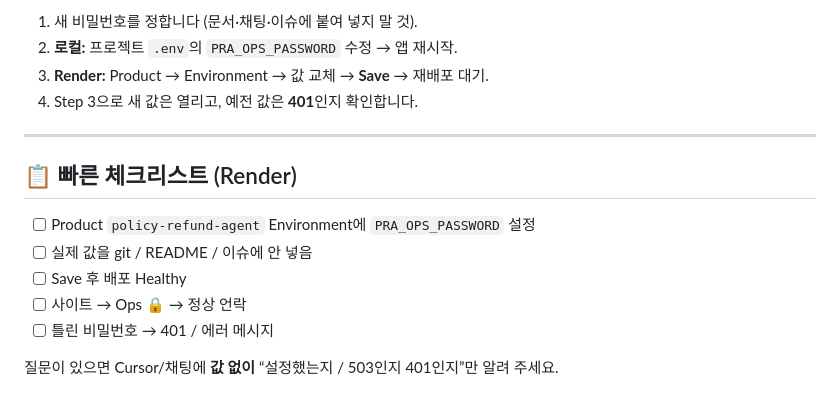
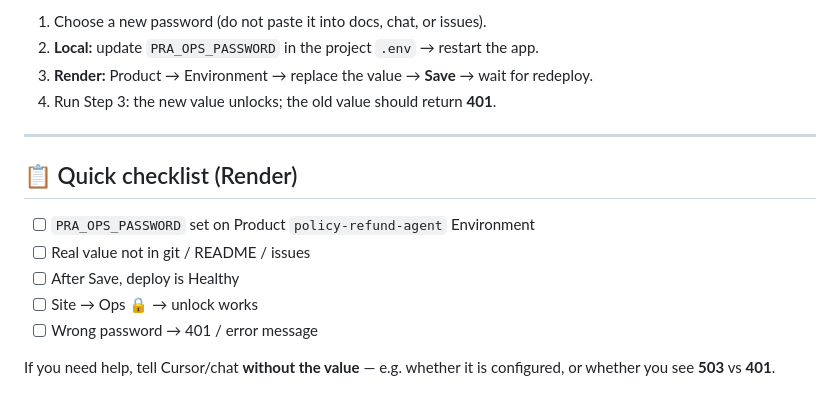
Before and after one commit to zakard114/policy-refund-agent, a Markdown page: docs/OPS_PASSWORD.md, the part around one of its changes. GitHub-like rendering.

Commit message:
Translate Ops password guide to English.

```diff
--- a/docs/OPS_PASSWORD.md
+++ b/docs/OPS_PASSWORD.md
@@ -79,17 +79,17 @@ curl -s -o - -w "`nHTTP %{http_code}`n" -X POST https://policy-refund-agent.onre
 
-1. 새 비밀번호를 정합니다 (문서·채팅·이슈에 붙여 넣지 말 것).
-2. **로컬:** 프로젝트 `.env`의 `PRA_OPS_PASSWORD` 수정 → 앱 재시작.
-3. **Render:** Product → Environment → 값 교체 → **Save** → 재배포 대기.
-4. Step 3으로 새 값은 열리고, 예전 값은 **401**인지 확인합니다.
+1. Choose a new password (do not paste it into docs, chat, or issues).
+2. **Local:** update `PRA_OPS_PASSWORD` in the project `.env` → restart the app.
+3. **Render:** Product → Environment → replace the value → **Save** → wait for redeploy.
+4. Run Step 3: the new value unlocks; the old value should return **401**.
 
 ---
 
-## 📋 빠른 체크리스트 (Render)
+## 📋 Quick checklist (Render)
 
-- [ ] Product `policy-refund-agent` Environment에 `PRA_OPS_PASSWORD` 설정
-- [ ] 실제 값을 git / README / 이슈에 안 넣음
-- [ ] Save 후 배포 Healthy
-- [ ] 사이트 → Ops 🔒 → 정상 언락
-- [ ] 틀린 비밀번호 → 401 / 에러 메시지
+- [ ] `PRA_OPS_PASSWORD` set on Product `policy-refund-agent` Environment
+- [ ] Real value not in git / README / issues
+- [ ] After Save, deploy is Healthy
+- [ ] Site → Ops 🔒 → unlock works
+- [ ] Wrong password → 401 / error message
 
-질문이 있으면 Cursor/채팅에 **값 없이** “설정했는지 / 503인지 401인지”만 알려 주세요.
+If you need help, tell Cursor/chat **without the value** — e.g. whether it is configured, or whether you see **503** vs **401**.
```
Also changed, not shown: other parts of docs/OPS_PASSWORD.md (+37 -37 lines).
